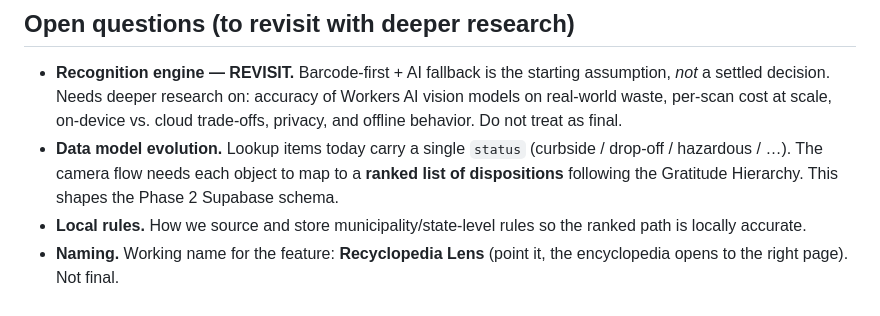
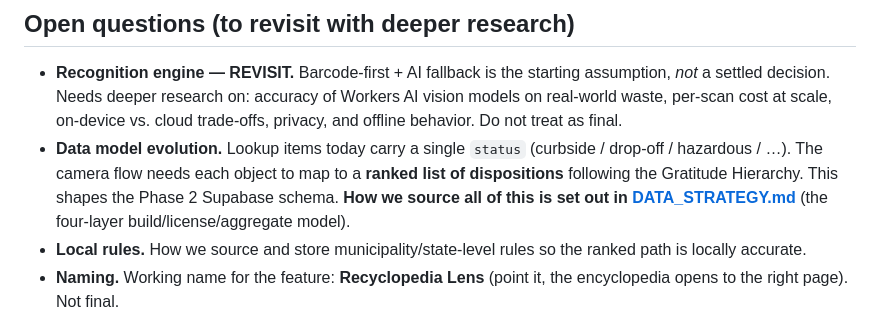
Before and after one commit to wmestrinho/recyclopedia, a Markdown page: VISION.md, the part around the change. Drawn GitHub-style.

```diff
--- a/VISION.md
+++ b/VISION.md
@@ -112,7 +112,8 @@ camera north star:
 - **Data model evolution.** Lookup items today carry a single `status`
   (curbside / drop-off / hazardous / …). The camera flow needs each object to map
   to a **ranked list of dispositions** following the Gratitude Hierarchy. This
-  shapes the Phase 2 Supabase schema.
+  shapes the Phase 2 Supabase schema. **How we source all of this is set out in
+  [DATA_STRATEGY.md](DATA_STRATEGY.md)** (the four-layer build/license/aggregate model).
 - **Local rules.** How we source and store municipality/state-level rules so the
   ranked path is locally accurate.
 - **Naming.** Working name for the feature: **Recyclopedia Lens** (point it, the
```
Also changed, not shown: DATA_STRATEGY.md (added, +91 -0 lines), HANDOFF.md (+4 -0 lines).
